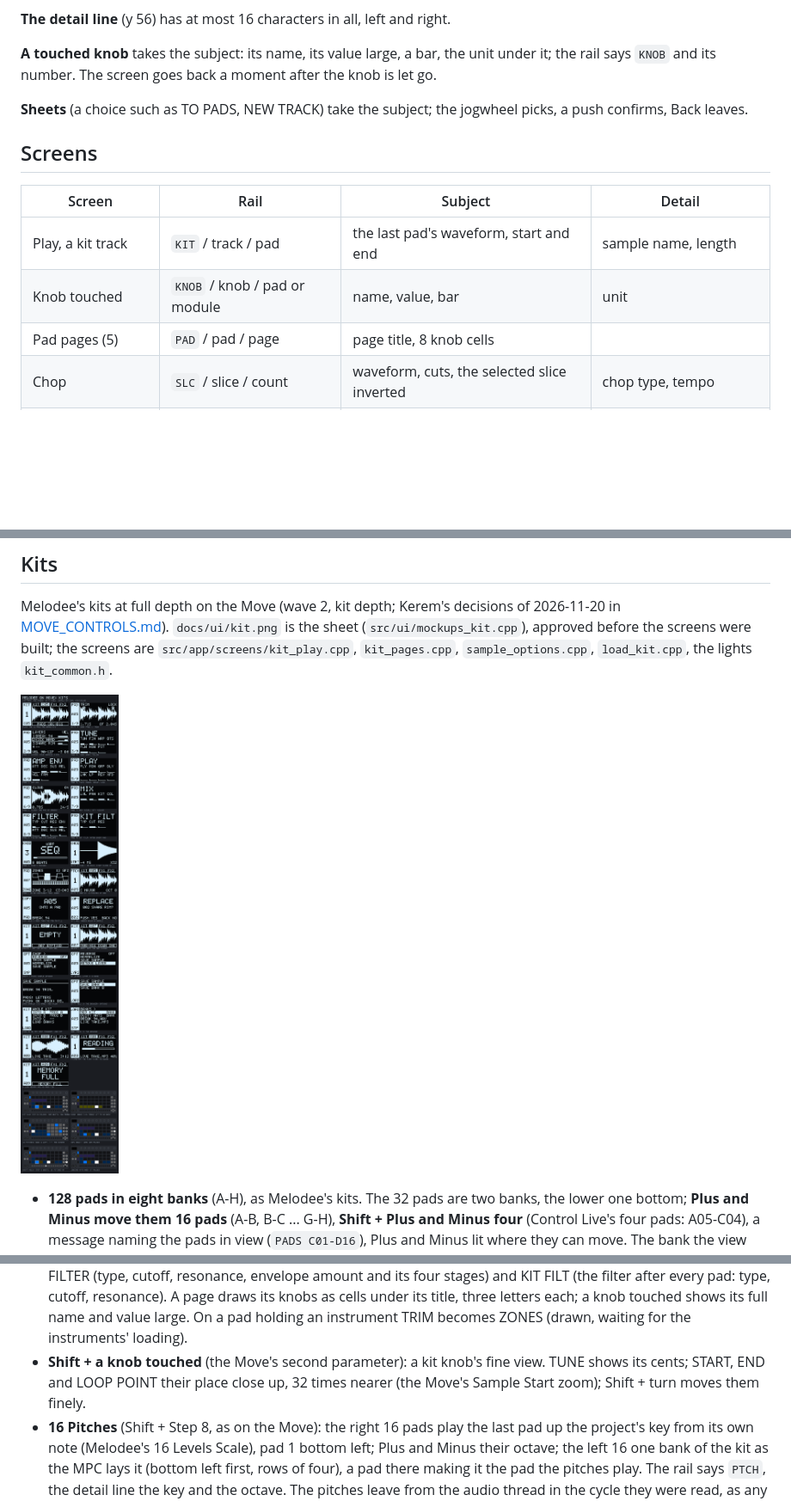
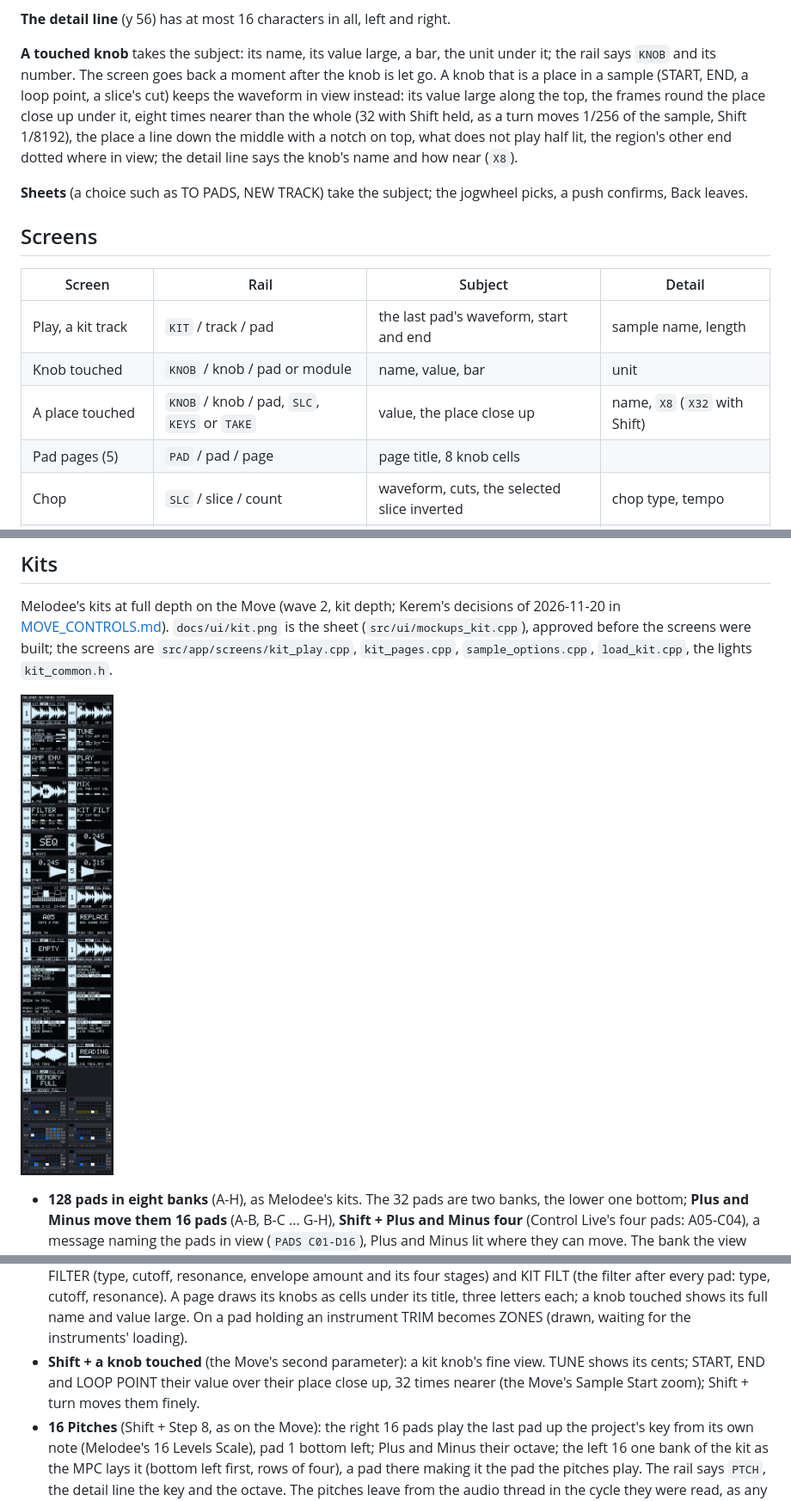
Before and after one commit to keremimo/melodee-move, a Markdown page: docs/UI.md, 3 parts joined by grey strips. Shown at 86% size. GitHub-like rendering; pictures changed too: docs/ui/kit.png; blank space fills up the shorter version.

Commit message:
feat(move): a touched START or END shows its value over the place close up

```diff
--- a/docs/UI.md
+++ b/docs/UI.md
@@ -62,7 +62,13 @@ a meter, a big parameter, or a page of knob cells under a large title.
 
 **A touched knob** takes the subject: its name, its value large, a bar, the
 unit under it; the rail says `KNOB` and its number. The screen goes back a
-moment after the knob is let go.
+moment after the knob is let go. A knob that is a place in a sample (START,
+END, a loop point, a slice's cut) keeps the waveform in view instead: its
+value large along the top, the frames round the place close up under it,
+eight times nearer than the whole (32 with Shift held, as a turn moves
+1/256 of the sample, Shift 1/8192), the place a line down the middle with a
+notch on top, what does not play half lit, the region's other end dotted
+where in view; the detail line says the knob's name and how near (`X8`).
 
 **Sheets** (a choice such as TO PADS, NEW TRACK) take the subject; the
 jogwheel picks, a push confirms, Back leaves.
@@ -73,6 +79,7 @@ jogwheel picks, a push confirms, Back leaves.
 | --- | --- | --- | --- |
 | Play, a kit track | `KIT` / track / pad | the last pad's waveform, start and end | sample name, length |
 | Knob touched | `KNOB` / knob / pad or module | name, value, bar | unit |
+| A place touched | `KNOB` / knob / pad, `SLC`, `KEYS` or `TAKE` | value, the place close up | name, `X8` (`X32` with Shift) |
 | Pad pages (5) | `PAD` / pad / page | page title, 8 knob cells | |
 | Chop | `SLC` / slice / count | waveform, cuts, the selected slice inverted | chop type, tempo |
 | Chop, close up | `SLC` / slice / `STRT` or `END` | the cut zoomed, the hits marked below | offset, zoom |
@@ -289,9 +296,9 @@ the screens were built; the screens are `src/app/screens/kit_play.cpp`,
   name and value large. On a pad holding an instrument TRIM becomes ZONES
   (drawn, waiting for the instruments' loading).
 - **Shift + a knob touched** (the Move's second parameter): a kit knob's
-  fine view. TUNE shows its cents; START, END and LOOP POINT their place
-  close up, 32 times nearer (the Move's Sample Start zoom); Shift + turn
-  moves them finely.
+  fine view. TUNE shows its cents; START, END and LOOP POINT their value
+  over their place close up, 32 times nearer (the Move's Sample Start
+  zoom); Shift + turn moves them finely.
 - **16 Pitches** (Shift + Step 8, as on the Move): the right 16 pads play the
   last pad up the project's key from its own note (Melodee's 16 Levels
   Scale), pad 1 bottom left; Plus and Minus their octave; the left 16 one
```
Also changed, not shown: other parts of docs/UI.md (+1 -1 lines), 13 other files.
